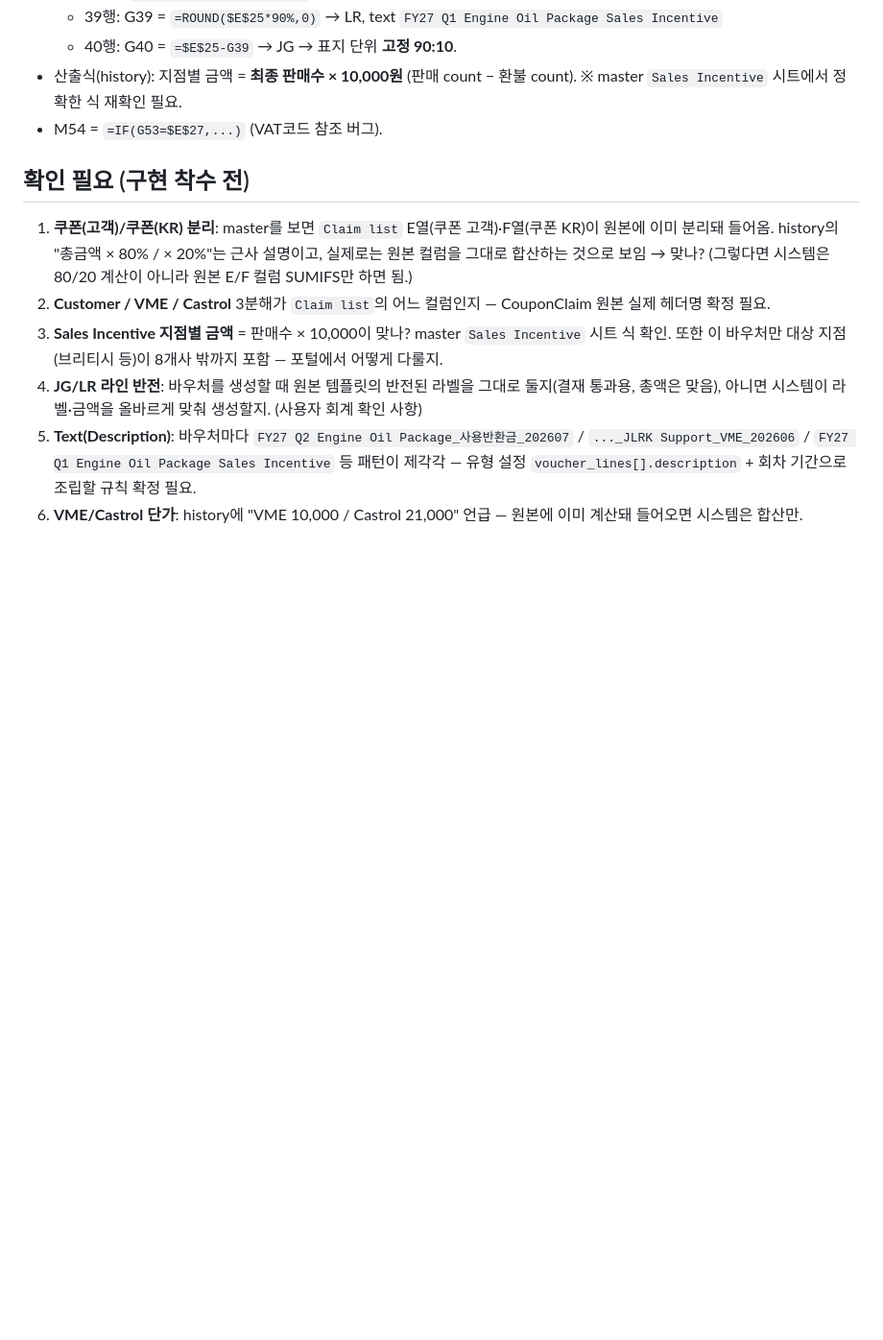
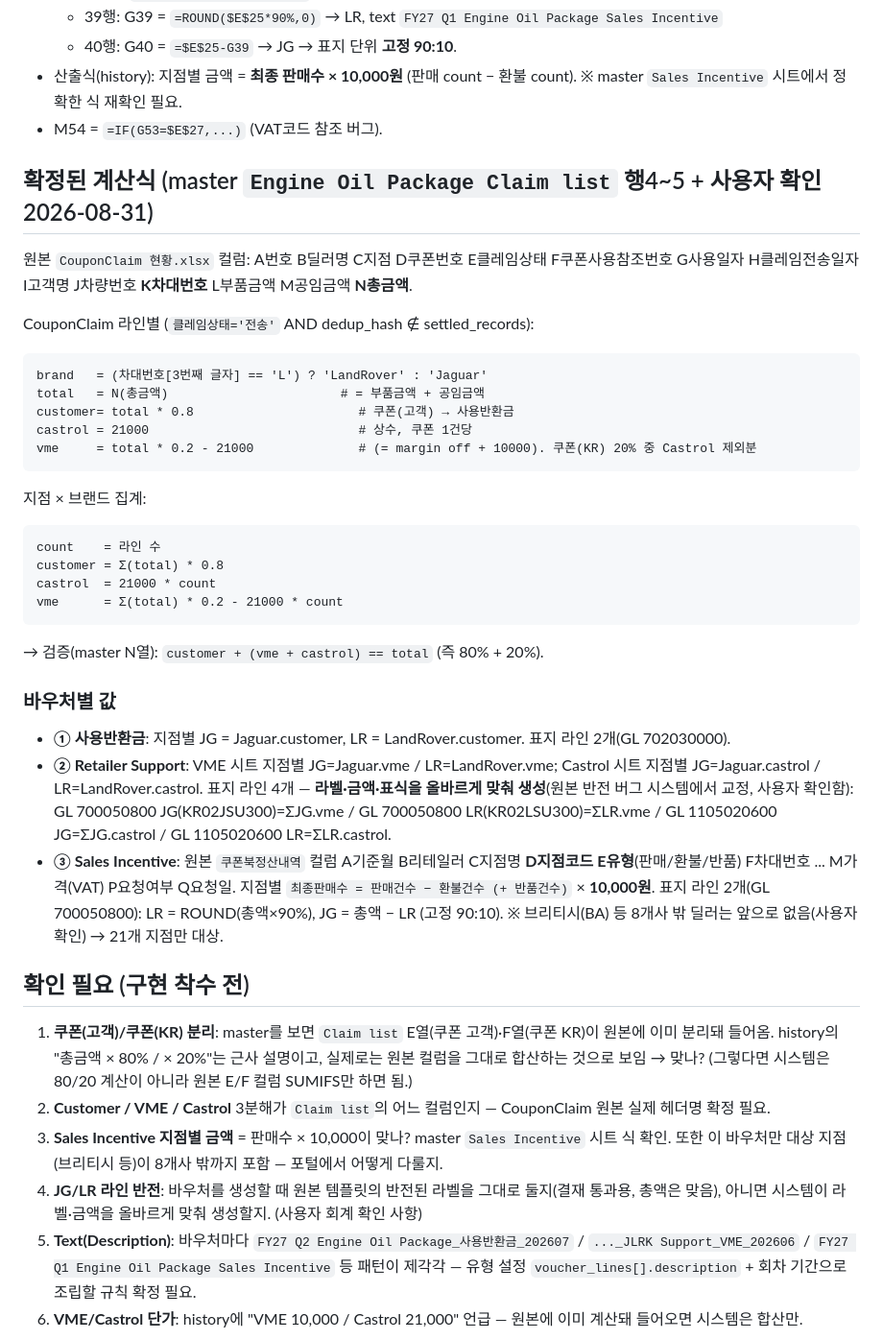
Before and after one commit to YoungJung-AI/jlrk-settlement, a Markdown page: docs/engine-oil-3voucher-analysis.md, the part around the change. Shown at 96% size. Rendered like a GitHub page; blank space fills up the shorter version.

Commit message:
docs: Engine Oil 3종 바우처 확정 계산식 반영
master Claim list 행4~5 + 사용자 답변으로 계산식 확정: customer=총금액*0.8, castrol=21000/건, vme=총금액*0.2-21000/건. Sales Incentive=최종판매수*10000. JG/LR 라인은 시스템에서 교정 생성. 브리티시 제외.

Co-Authored-By: Claude Sonnet 5 <noreply@anthropic.com>

Claude-Session: https://claude.ai/code/session_01WVqYfwYJM4tvLgy5oQXsTs

````diff
--- a/docs/engine-oil-3voucher-analysis.md
+++ b/docs/engine-oil-3voucher-analysis.md
@@ -69,6 +69,41 @@
 - 산출식(history): 지점별 금액 = **최종 판매수 × 10,000원** (판매 count − 환불 count). ※ master `Sales Incentive` 시트에서 정확한 식 재확인 필요.
 - M54 = `=IF(G53=$E$27,...)` (VAT코드 참조 버그).
 
+## 확정된 계산식 (master `Engine Oil Package Claim list` 행4~5 + 사용자 확인 2026-08-31)
+
+원본 `CouponClaim 현황.xlsx` 컬럼: A번호 B딜러명 C지점 D쿠폰번호 E클레임상태 F쿠폰사용참조번호
+G사용일자 H클레임전송일자 I고객명 J차량번호 **K차대번호** L부품금액 M공임금액 **N총금액**.
+
+CouponClaim 라인별 (`클레임상태='전송'` AND dedup_hash ∉ settled_records):
+```
+brand   = (차대번호[3번째 글자] == 'L') ? 'LandRover' : 'Jaguar'
+total   = N(총금액)                       # = 부품금액 + 공임금액
+customer= total * 0.8                      # 쿠폰(고객) → 사용반환금
+castrol = 21000                            # 상수, 쿠폰 1건당
+vme     = total * 0.2 - 21000              # (= margin off + 10000). 쿠폰(KR) 20% 중 Castrol 제외분
+```
+지점 × 브랜드 집계:
+```
+count    = 라인 수
+customer = Σ(total) * 0.8
+castrol  = 21000 * count
+vme      = Σ(total) * 0.2 - 21000 * count
+```
+→ 검증(master N열): `customer + (vme + castrol) == total` (즉 80% + 20%).
+
+### 바우처별 값
+- **① 사용반환금**: 지점별 JG = Jaguar.customer, LR = LandRover.customer. 표지 라인 2개(GL 702030000).
+- **② Retailer Support**: VME 시트 지점별 JG=Jaguar.vme / LR=LandRover.vme;
+  Castrol 시트 지점별 JG=Jaguar.castrol / LR=LandRover.castrol.
+  표지 라인 4개 — **라벨·금액·표식을 올바르게 맞춰 생성**(원본 반전 버그 시스템에서 교정, 사용자 확인함):
+  GL 700050800 JG(KR02JSU300)=ΣJG.vme / GL 700050800 LR(KR02LSU300)=ΣLR.vme /
+  GL 1105020600 JG=ΣJG.castrol / GL 1105020600 LR=ΣLR.castrol.
+- **③ Sales Incentive**: 원본 `쿠폰북정산내역` 컬럼 A기준월 B리테일러 C지점명 **D지점코드** **E유형**(판매/환불/반품)
+  F차대번호 ... M가격(VAT) P요청여부 Q요청일.
+  지점별 `최종판매수 = 판매건수 − 환불건수 (+ 반품건수)` × **10,000원**.
+  표지 라인 2개(GL 700050800): LR = ROUND(총액×90%), JG = 총액 − LR (고정 90:10).
+  ※ 브리티시(BA) 등 8개사 밖 딜러는 앞으로 없음(사용자 확인) → 21개 지점만 대상.
+
 ## 확인 필요 (구현 착수 전)
 1. **쿠폰(고객)/쿠폰(KR) 분리**: master를 보면 `Claim list` E열(쿠폰 고객)·F열(쿠폰 KR)이 원본에 이미 분리돼 들어옴.
    history의 "총금액 × 80% / × 20%"는 근사 설명이고, 실제로는 원본 컬럼을 그대로 합산하는 것으로 보임 → 맞나?
````
